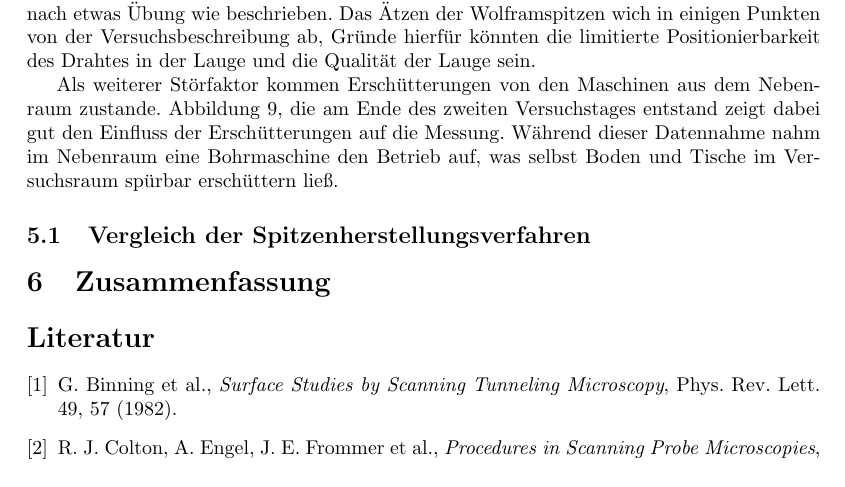
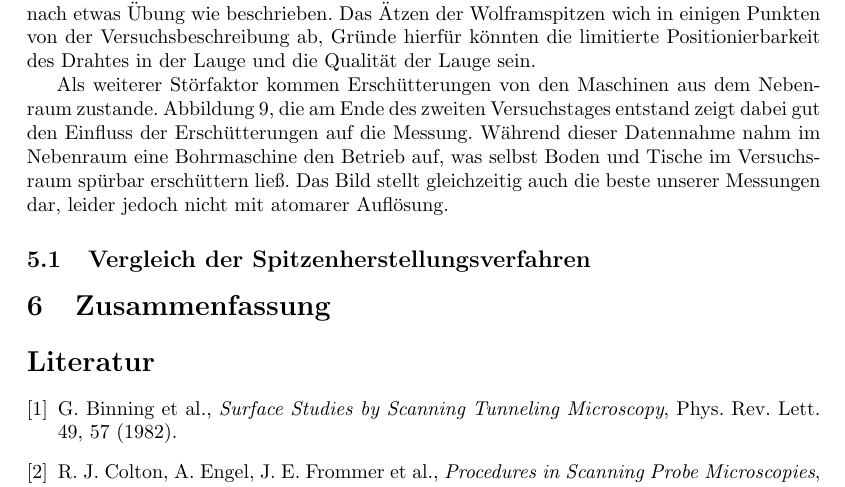
Before and after one commit to chrisdeutsch/phys412, a LaTeX paper (Rastertunnelmikroskopie/bericht.tex): part of page 12 of 15, cut so that both start at the same text. Compiled offline with pdfLaTeX.

Commit message:
Beste spitze erwähnt

```diff
--- a/Rastertunnelmikroskopie/bericht.tex
+++ b/Rastertunnelmikroskopie/bericht.tex
@@ -426,7 +426,9 @@ Das Ätzen der Wolframspitzen wich in einigen Punkten von der Versuchsbeschreibu
 \label{fig:bohrer}
 \end{figure}
 
-Als weiterer Störfaktor kommen Erschütterungen von den Maschinen aus dem Nebenraum zustande. Abbildung \ref{fig:bohrer}, die am Ende des zweiten Versuchstages entstand zeigt dabei gut den Einfluss der Erschütterungen auf die Messung. Während dieser Datennahme nahm im Nebenraum eine Bohrmaschine den Betrieb auf, was selbst Boden und Tische im Versuchsraum spürbar erschüttern ließ.
+Als weiterer Störfaktor kommen Erschütterungen von den Maschinen aus dem Nebenraum zustande. Abbildung \ref{fig:bohrer}, die am Ende des zweiten Versuchstages entstand zeigt dabei gut den Einfluss der Erschütterungen auf die Messung.
+Während dieser Datennahme nahm im Nebenraum eine Bohrmaschine den Betrieb auf, was selbst Boden und Tische im Versuchsraum spürbar erschüttern ließ.
+Das Bild stellt gleichzeitig auch die beste unserer Messungen dar, leider jedoch nicht mit atomarer Auflösung.
 
 \subsection{Vergleich der Spitzenherstellungsverfahren}
 
```
